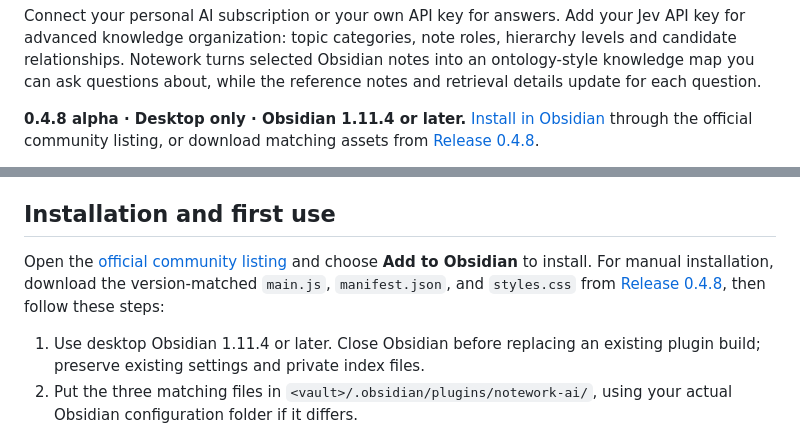
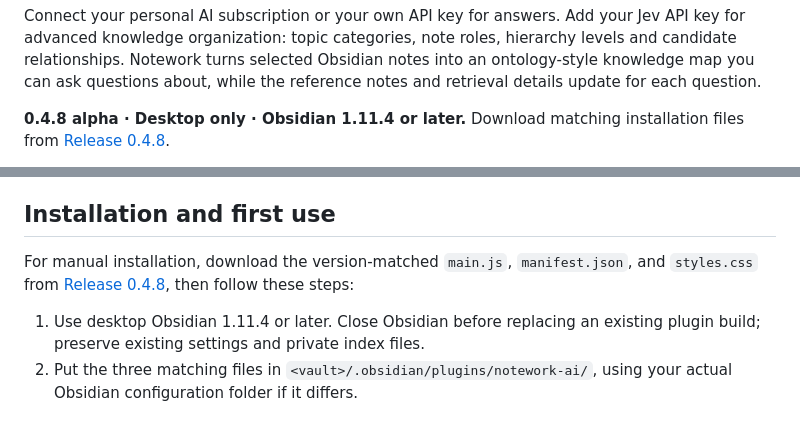
Before and after one commit to hpsonghyun/notework-ai, a Markdown page: README.md, 2 parts joined by grey strips. Drawn GitHub-style.

Commit message:
Remove community listing links that return to the same page

```diff
--- a/README.md
+++ b/README.md
@@ -12,5 +12,5 @@ Optional support does not unlock features.
 
 Connect your personal AI subscription or your own API key for answers. Add your Jev API key for advanced knowledge organization: topic categories, note roles, hierarchy levels and candidate relationships. Notework turns selected Obsidian notes into an ontology-style knowledge map you can ask questions about, while the reference notes and retrieval details update for each question.
 
-**0.4.8 alpha · Desktop only · Obsidian 1.11.4 or later.** [Install in Obsidian](https://community.obsidian.md/plugins/notework-ai) through the official community listing, or download matching assets from [Release 0.4.8](https://github.com/hpsonghyun/notework-ai/releases/tag/0.4.8).
+**0.4.8 alpha · Desktop only · Obsidian 1.11.4 or later.** Download matching installation files from [Release 0.4.8](https://github.com/hpsonghyun/notework-ai/releases/tag/0.4.8).
 
@@ -65,7 +65,7 @@ The plugin code is MIT-licensed, with no plugin access fee. AI services have the
 
 ## Installation and first use
 
-Open the [official community listing](https://community.obsidian.md/plugins/notework-ai) and choose **Add to Obsidian** to install. For manual installation, download the version-matched `main.js`, `manifest.json`, and `styles.css` from [Release 0.4.8](https://github.com/hpsonghyun/notework-ai/releases/tag/0.4.8), then follow these steps:
+For manual installation, download the version-matched `main.js`, `manifest.json`, and `styles.css` from [Release 0.4.8](https://github.com/hpsonghyun/notework-ai/releases/tag/0.4.8), then follow these steps:
 
 1. Use desktop Obsidian 1.11.4 or later. Close Obsidian before replacing an existing plugin build; preserve existing settings and private index files.
 2. Put the three matching files in `<vault>/.obsidian/plugins/notework-ai/`, using your actual Obsidian configuration folder if it differs.
```
Also changed, not shown: other parts of README.md (+1 -1 lines).
